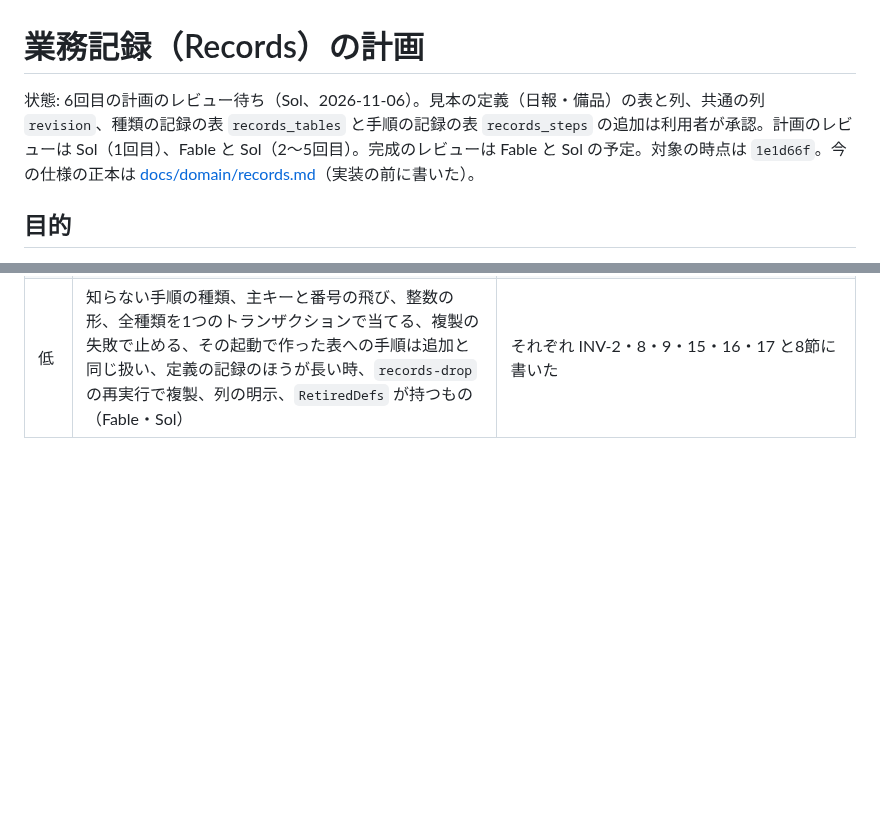
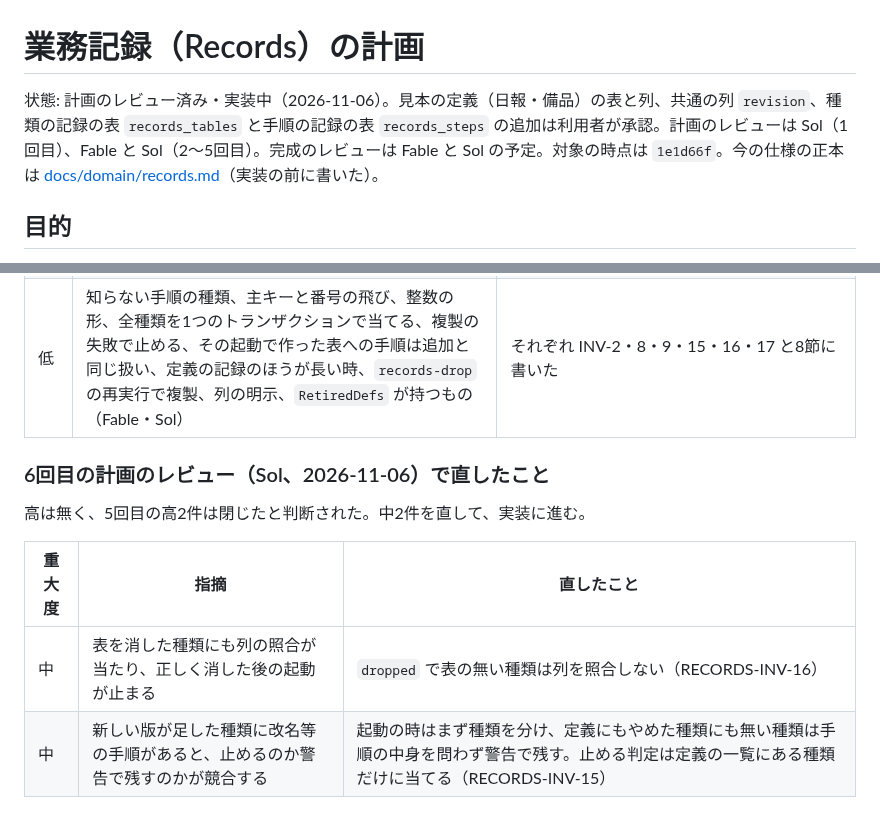
Before and after one commit to hideshi/minimal-web-kit, a Markdown page: docs/plans/records-plan.md, 2 parts joined by grey strips. Rendered like a GitHub page; blank space fills up the shorter version.

Commit message:
docs: 業務記録の6回目の計画のレビューの指摘を直す
Co-Authored-By: Claude Opus 5.5 <noreply@anthropic.com>

```diff
--- a/docs/plans/records-plan.md
+++ b/docs/plans/records-plan.md
@@ -1,6 +1,6 @@
 # 業務記録（Records）の計画
 
-状態: 6回目の計画のレビュー待ち（Sol、2026-11-06）。見本の定義（日報・備品）の表と列、共通の列 `revision`、種類の記録の表 `records_tables` と手順の記録の表 `records_steps` の追加は利用者が承認。計画のレビューは Sol（1回目）、Fable と Sol（2〜5回目）。完成のレビューは Fable と Sol の予定。対象の時点は `1e1d66f`。今の仕様の正本は [docs/domain/records.md](../domain/records.md)（実装の前に書いた）。
+状態: 計画のレビュー済み・実装中（2026-11-06）。見本の定義（日報・備品）の表と列、共通の列 `revision`、種類の記録の表 `records_tables` と手順の記録の表 `records_steps` の追加は利用者が承認。計画のレビューは Sol（1回目）、Fable と Sol（2〜5回目）。完成のレビューは Fable と Sol の予定。対象の時点は `1e1d66f`。今の仕様の正本は [docs/domain/records.md](../domain/records.md)（実装の前に書いた）。
 
 ## 目的
 
@@ -220,3 +220,12 @@ Fable は「高は無く、実装に進んでよい」、Sol は高2件で保留
 | 中 | 前の版で保存すると、新しい版の列の値を消しうる（Sol） | 知っている列だけを名前で書き、行を置き換えない（RECORDS-INV-18） |
 | 中 | 定義の検査に、重複・操作が1つ・決まった値・過不足ない一致が無い（Sol、Fable の低-9） | INV-2 に足した |
 | 低 | 知らない手順の種類、主キーと番号の飛び、整数の形、全種類を1つのトランザクションで当てる、複製の失敗で止める、その起動で作った表への手順は追加と同じ扱い、定義の記録のほうが長い時、`records-drop` の再実行で複製、列の明示、`RetiredDefs` が持つもの（Fable・Sol） | それぞれ INV-2・8・9・15・16・17 と8節に書いた |
+
+### 6回目の計画のレビュー（Sol、2026-11-06）で直したこと
+
+高は無く、5回目の高2件は閉じたと判断された。中2件を直して、実装に進む。
+
+| 重大度 | 指摘 | 直したこと |
+|---|---|---|
+| 中 | 表を消した種類にも列の照合が当たり、正しく消した後の起動が止まる | `dropped` で表の無い種類は列を照合しない（RECORDS-INV-16） |
+| 中 | 新しい版が足した種類に改名等の手順があると、止めるのか警告で残すのかが競合する | 起動の時はまず種類を分け、定義にもやめた種類にも無い種類は手順の中身を問わず警告で残す。止める判定は定義の一覧にある種類だけに当てる（RECORDS-INV-15） |
```
Also changed, not shown: docs/domain/records.md (+2 -2 lines).
